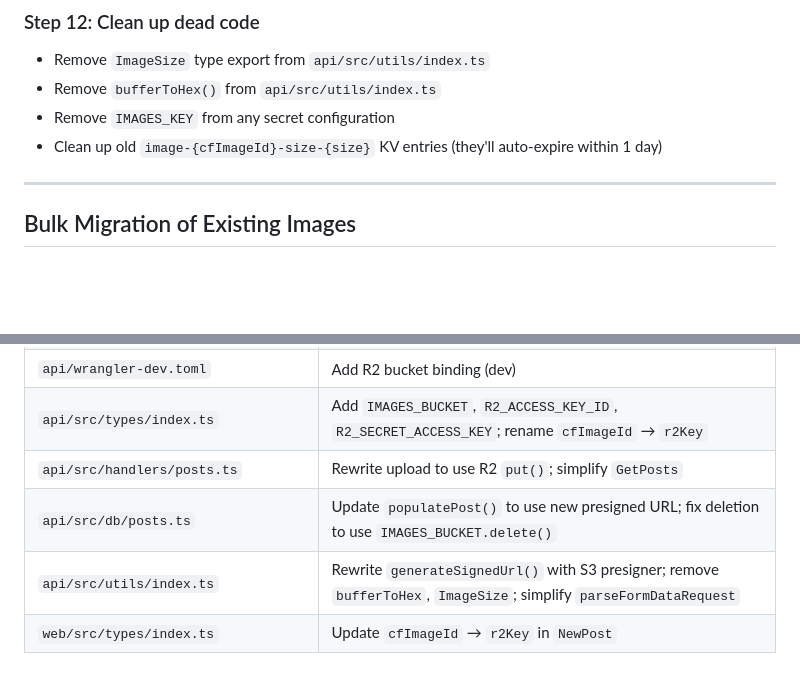
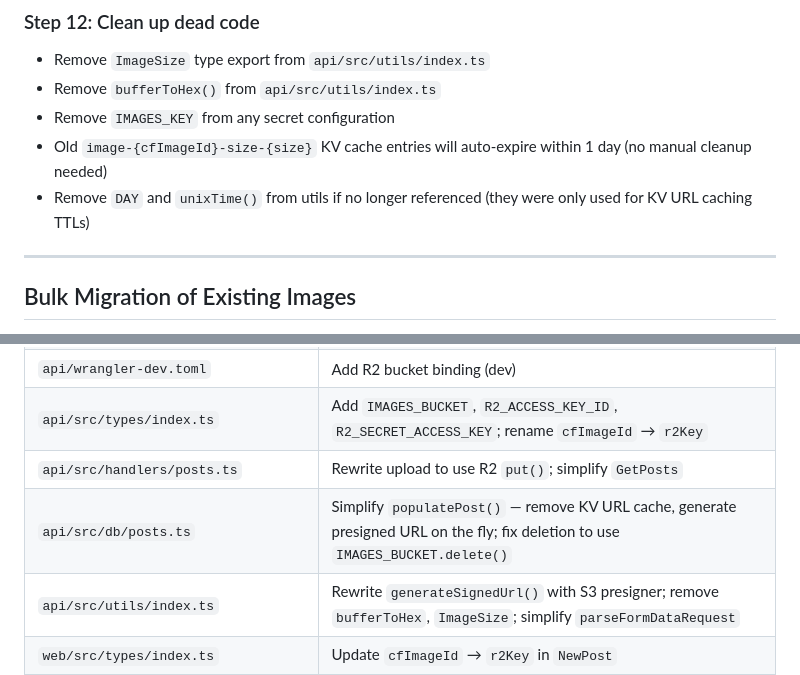
Before and after one commit to johnpangalos/wiggles, a Markdown page: PLAN.md, 2 parts joined by grey strips. Rendered like a GitHub page; blank space fills up the shorter version.

```diff
--- a/PLAN.md
+++ b/PLAN.md
@@ -316,7 +319,8 @@ export type NewPost = {
 - Remove `ImageSize` type export from `api/src/utils/index.ts`
 - Remove `bufferToHex()` from `api/src/utils/index.ts`
 - Remove `IMAGES_KEY` from any secret configuration
-- Clean up old `image-{cfImageId}-size-{size}` KV entries (they'll auto-expire within 1 day)
+- Old `image-{cfImageId}-size-{size}` KV cache entries will auto-expire within 1 day (no manual cleanup needed)
+- Remove `DAY` and `unixTime()` from utils if no longer referenced (they were only used for KV URL caching TTLs)
 
 ---
 
@@ -580,7 +584,7 @@ To create R2 API tokens: **Cloudflare Dashboard → R2 → Manage R2 API Tokens
 | `api/wrangler-dev.toml` | Add R2 bucket binding (dev) |
 | `api/src/types/index.ts` | Add `IMAGES_BUCKET`, `R2_ACCESS_KEY_ID`, `R2_SECRET_ACCESS_KEY`; rename `cfImageId` → `r2Key` |
 | `api/src/handlers/posts.ts` | Rewrite upload to use R2 `put()`; simplify `GetPosts` |
-| `api/src/db/posts.ts` | Update `populatePost()` to use new presigned URL; fix deletion to use `IMAGES_BUCKET.delete()` |
+| `api/src/db/posts.ts` | Simplify `populatePost()` — remove KV URL cache, generate presigned URL on the fly; fix deletion to use `IMAGES_BUCKET.delete()` |
 | `api/src/utils/index.ts` | Rewrite `generateSignedUrl()` with S3 presigner; remove `bufferToHex`, `ImageSize`; simplify `parseFormDataRequest` |
 | `web/src/types/index.ts` | Update `cfImageId` → `r2Key` in `NewPost` |
 | `web/src/hooks/useInfinitePosts.ts` | Remove `imageSize` param (optional) |
```
Also changed, not shown: other parts of PLAN.md (+21 -18 lines).
